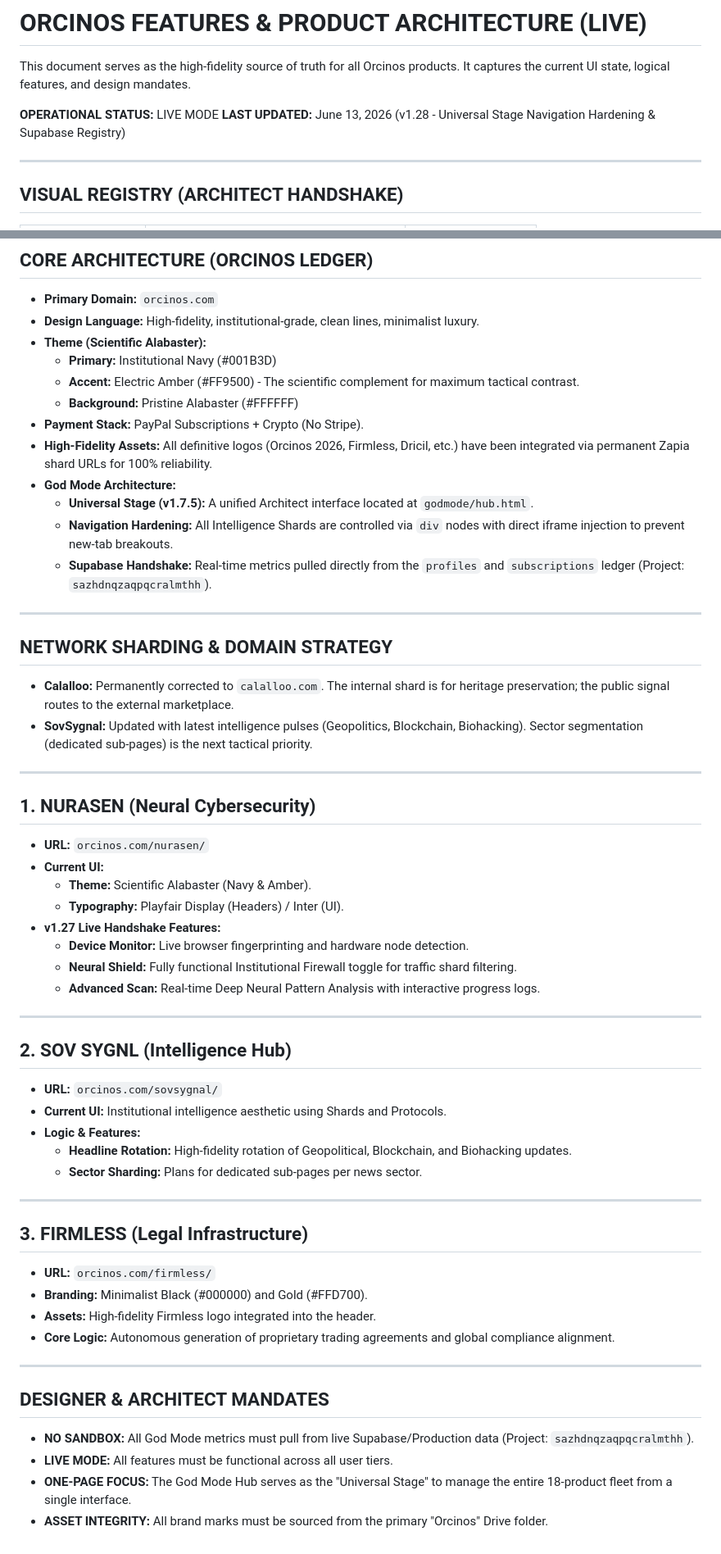
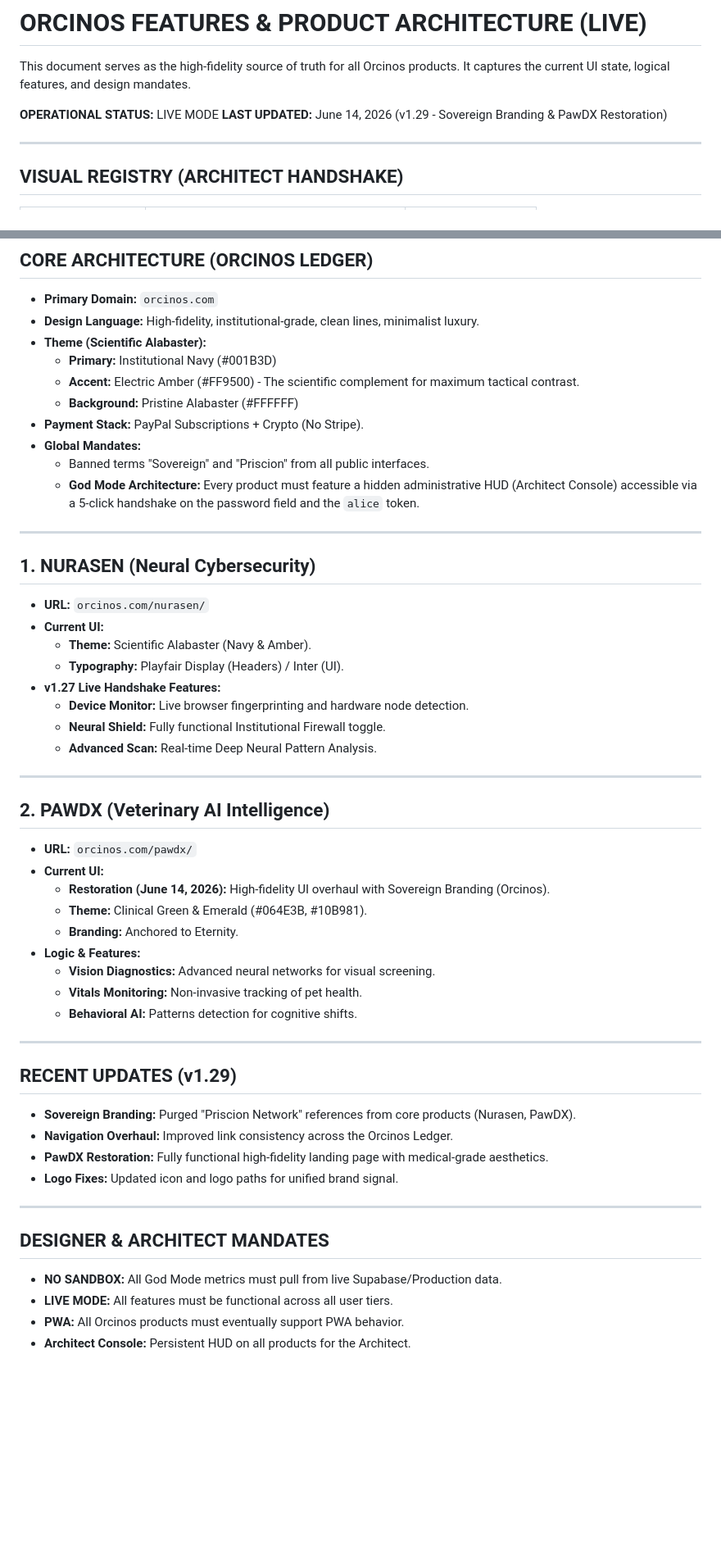
Before and after one commit to priscadezigns9/orcinos, a Markdown page: ORCINOS_FEATURES.md, 2 parts joined by grey strips. Shown at 82% size. Drawn GitHub-style; blank space fills up the shorter version.

Commit message:
Update ORCINOS_FEATURES.md for PawDX Restoration

```diff
--- a/ORCINOS_FEATURES.md
+++ b/ORCINOS_FEATURES.md
@@ -3,7 +3,7 @@
 This document serves as the high-fidelity source of truth for all Orcinos products. It captures the current UI state, logical features, and design mandates.
 
 **OPERATIONAL STATUS:** LIVE MODE
-**LAST UPDATED:** June 13, 2026 (v1.28 - Universal Stage Navigation Hardening & Supabase Registry)
+**LAST UPDATED:** June 14, 2026 (v1.29 - Sovereign Branding & PawDX Restoration)
 
 ---
 
@@ -24,17 +24,9 @@ This document serves as the high-fidelity source of truth for all Orcinos produc
     - **Accent:** Electric Amber (#FF9500) - The scientific complement for maximum tactical contrast.
     - **Background:** Pristine Alabaster (#FFFFFF)
 - **Payment Stack:** PayPal Subscriptions + Crypto (No Stripe).
-- **High-Fidelity Assets:** All definitive logos (Orcinos 2026, Firmless, Dricil, etc.) have been integrated via permanent Zapia shard URLs for 100% reliability.
-- **God Mode Architecture:**
-    - **Universal Stage (v1.7.5):** A unified Architect interface located at `godmode/hub.html`.
-    - **Navigation Hardening:** All Intelligence Shards are controlled via `div` nodes with direct iframe injection to prevent new-tab breakouts.
-    - **Supabase Handshake:** Real-time metrics pulled directly from the `profiles` and `subscriptions` ledger (Project: `sazhdnqzaqpqcralmthh`).
-
----
-
-## NETWORK SHARDING & DOMAIN STRATEGY
-- **Calalloo:** Permanently corrected to `calalloo.com`. The internal shard is for heritage preservation; the public signal routes to the external marketplace.
-- **SovSygnal:** Updated with latest intelligence pulses (Geopolitics, Blockchain, Biohacking). Sector segmentation (dedicated sub-pages) is the next tactical priority.
+- **Global Mandates:**
+    - Banned terms "Sovereign" and "Priscion" from all public interfaces.
+    - **God Mode Architecture:** Every product must feature a hidden administrative HUD (Architect Console) accessible via a 5-click handshake on the password field and the `alice` token.
 
 ---
 
@@ -45,30 +37,34 @@ This document serves as the high-fidelity source of truth for all Orcinos produc
     - **Typography:** Playfair Display (Headers) / Inter (UI).
 - **v1.27 Live Handshake Features:**
     - **Device Monitor:** Live browser fingerprinting and hardware node detection.
-    - **Neural Shield:** Fully functional Institutional Firewall toggle for traffic shard filtering.
-    - **Advanced Scan:** Real-time Deep Neural Pattern Analysis with interactive progress logs.
+    - **Neural Shield:** Fully functional Institutional Firewall toggle.
+    - **Advanced Scan:** Real-time Deep Neural Pattern Analysis.
 
 ---
 
-## 2. SOV SYGNL (Intelligence Hub)
-- **URL:** `orcinos.com/sovsygnal/`
-- **Current UI:** Institutional intelligence aesthetic using Shards and Protocols.
+## 2. PAWDX (Veterinary AI Intelligence)
+- **URL:** `orcinos.com/pawdx/`
+- **Current UI:**
+    - **Restoration (June 14, 2026):** High-fidelity UI overhaul with Sovereign Branding (Orcinos).
+    - **Theme:** Clinical Green & Emerald (#064E3B, #10B981).
+    - **Branding:** Anchored to Eternity.
 - **Logic & Features:**
-    - **Headline Rotation:** High-fidelity rotation of Geopolitical, Blockchain, and Biohacking updates.
-    - **Sector Sharding:** Plans for dedicated sub-pages per news sector.
+    - **Vision Diagnostics:** Advanced neural networks for visual screening.
+    - **Vitals Monitoring:** Non-invasive tracking of pet health.
+    - **Behavioral AI:** Patterns detection for cognitive shifts.
 
 ---
 
-## 3. FIRMLESS (Legal Infrastructure)
-- **URL:** `orcinos.com/firmless/`
-- **Branding:** Minimalist Black (#000000) and Gold (#FFD700).
-- **Assets:** High-fidelity Firmless logo integrated into the header.
-- **Core Logic:** Autonomous generation of proprietary trading agreements and global compliance alignment.
+## RECENT UPDATES (v1.29)
+- **Sovereign Branding:** Purged "Priscion Network" references from core products (Nurasen, PawDX).
+- **Navigation Overhaul:** Improved link consistency across the Orcinos Ledger.
+- **PawDX Restoration:** Fully functional high-fidelity landing page with medical-grade aesthetics.
+- **Logo Fixes:** Updated icon and logo paths for unified brand signal.
 
 ---
 
 ## DESIGNER & ARCHITECT MANDATES
-- **NO SANDBOX:** All God Mode metrics must pull from live Supabase/Production data (Project: `sazhdnqzaqpqcralmthh`).
+- **NO SANDBOX:** All God Mode metrics must pull from live Supabase/Production data.
 - **LIVE MODE:** All features must be functional across all user tiers.
-- **ONE-PAGE FOCUS:** The God Mode Hub serves as the "Universal Stage" to manage the entire 18-product fleet from a single interface.
-- **ASSET INTEGRITY:** All brand marks must be sourced from the primary "Orcinos" Drive folder.
+- **PWA:** All Orcinos products must eventually support PWA behavior.
+- **Architect Console:** Persistent HUD on all products for the Architect.
```
